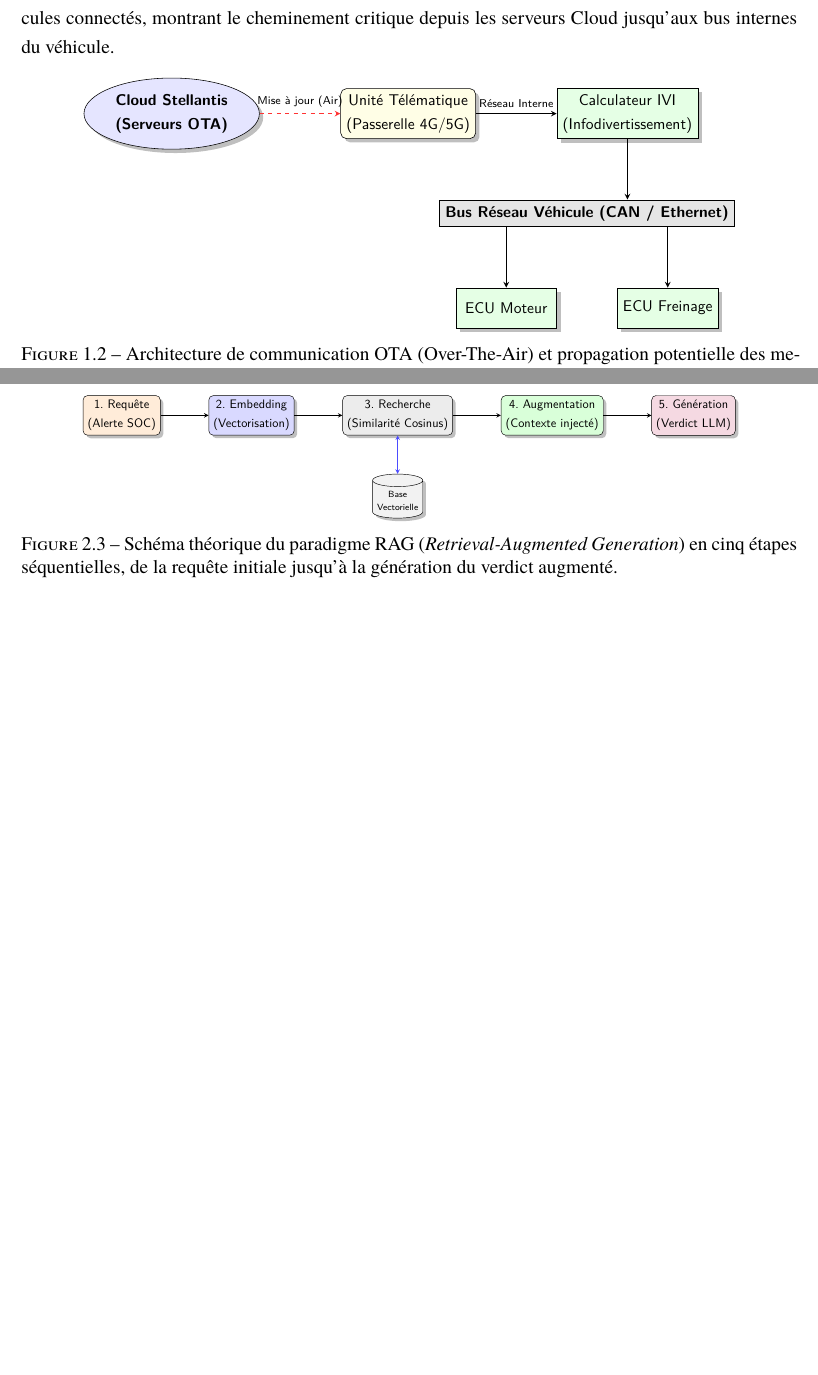
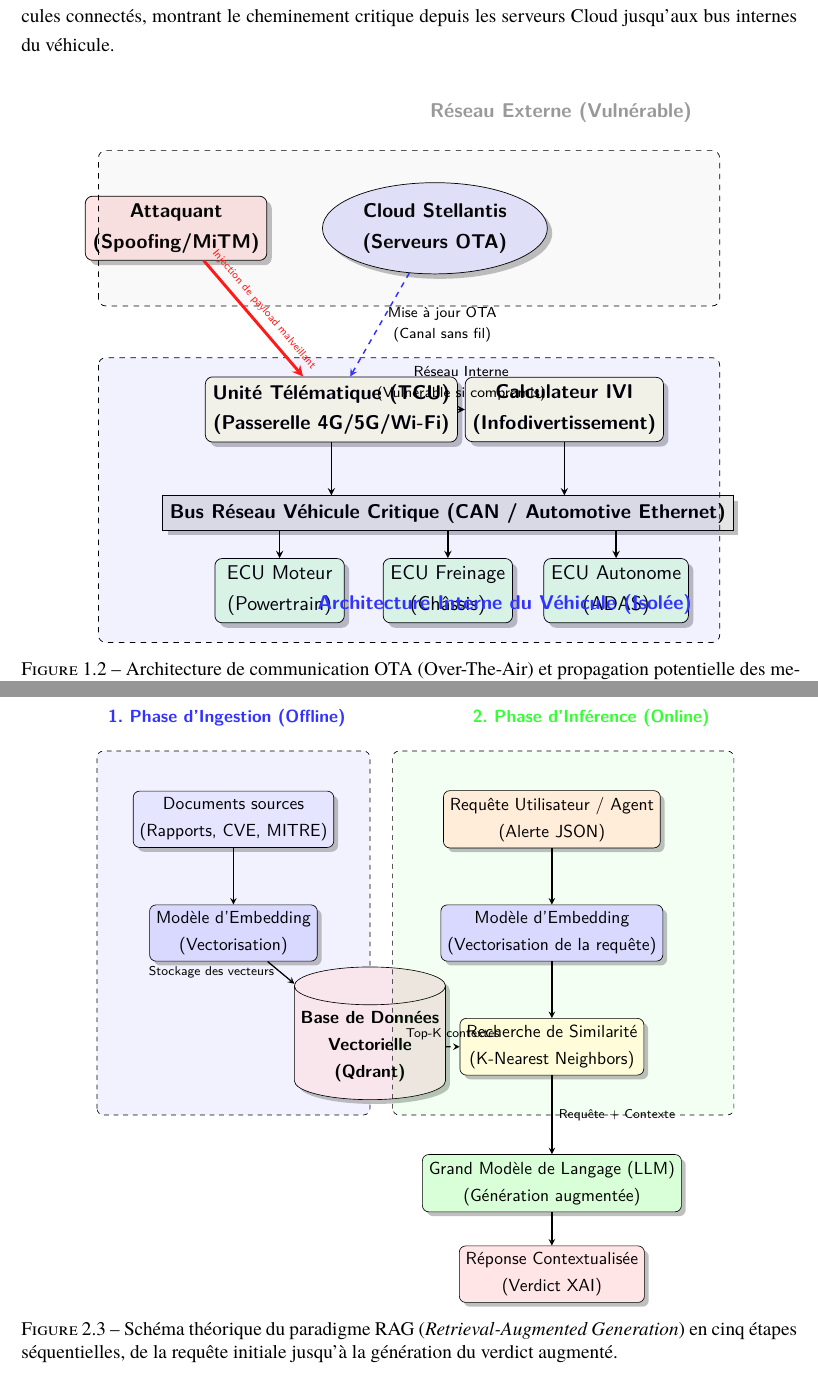
Before and after one commit to b-kami/rapport_pfe, a LaTeX document (main.tex): two parts of pages 21 and 31 of 68 before the commit and two parts of pages 21 and 31 of 69 after it, joined at a grey line, cut so that both start at the same text, the shorter picture padded with empty space. Compiled offline with XeLaTeX.

Commit message:
update the diagrams

```diff
--- a/main.tex
+++ b/main.tex
@@ -759,28 +786,46 @@ La figure \ref{fig:architecture_ota} illustre la surface d'attaque et le flux de
     \resizebox{0.85\textwidth}{!}{
     \begin{tikzpicture}[
         node distance=1.5cm and 2cm,
-        cloud/.style={ellipse, draw, fill=blue!10, minimum width=2.5cm, minimum height=1.5cm, align=center, font=\sffamily\small\bfseries, drop shadow},
-        gateway/.style={rectangle, draw, fill=yellow!10, rounded corners, minimum width=2.5cm, minimum height=1.2cm, align=center, font=\sffamily\small, drop shadow},
-        ecu/.style={rectangle, draw, fill=green!10, minimum width=2.5cm, minimum height=1cm, align=center, font=\sffamily\small, drop shadow},
-        bus/.style={rectangle, draw, fill=gray!20, minimum width=6cm, minimum height=0.6cm, align=center, font=\sffamily\small\bfseries},
+        every node/.style={font=\sffamily\small, align=center},
+        cloud/.style={ellipse, draw, fill=blue!10, minimum width=3cm, minimum height=1.5cm, drop shadow, font=\sffamily\small\bfseries},
+        gateway/.style={rectangle, draw, fill=yellow!10, rounded corners, minimum width=3cm, minimum height=1.2cm, drop shadow, font=\sffamily\small\bfseries},
+        ecu/.style={rectangle, draw, fill=green!10, rounded corners, minimum width=2.5cm, minimum height=1cm, drop shadow, font=\sffamily\small},
+        bus/.style={rectangle, draw, fill=gray!20, minimum width=8cm, minimum height=0.6cm, drop shadow, font=\sffamily\small\bfseries},
+        zone/.style={draw, dashed, rounded corners, inner sep=15pt, fill=#1, fill opacity=0.05},
         arrow/.style={->, >=stealth, thick},
-        wireless/.style={->, >=stealth, thick, dashed, color=red!80}
+        wireless/.style={->, >=stealth, thick, dashed, color=blue!80},
+        attack/.style={->, >=stealth, ultra thick, color=red!90}
     ]
 %
     % Nodes
-    \node[cloud] (backend) {Cloud Stellantis\\(Serveurs OTA)};
-    \node[gateway, right=of backend] (tcu) {Unité Télématique\\(Passerelle 4G/5G)};
-    \node[ecu, right=of tcu] (ivi) {Calculateur IVI\\(Infodivertissement)};
-    \node[bus, below=of ivi, xshift=-1cm] (can) {Bus Réseau Véhicule (CAN / Ethernet)};
-    \node[ecu, below=of can, xshift=-2cm] (ecu1) {ECU Moteur};
-    \node[ecu, below=of can, xshift=2cm] (ecu2) {ECU Freinage};
-%
-    % Arrows
-    \draw[wireless] (backend) -- (tcu) node[midway, above, font=\sffamily\scriptsize, color=black] {Mise à jour (Air)};
-    \draw[arrow] (tcu) -- (ivi) node[midway, above, font=\sffamily\scriptsize] {Réseau Interne};
+    \node[cloud] (backend) at (2, 2) {Cloud Stellantis\\(Serveurs OTA)};
+    \node[rectangle, draw, rounded corners, fill=red!10, minimum width=2.5cm, minimum height=1cm, drop shadow, font=\sffamily\small\bfseries] (hacker) at (-3, 2) {Attaquant\\(Spoofing/MiTM)};
+
+    \node[gateway] (tcu) at (0, -1.5) {Unité Télématique (TCU)\\(Passerelle 4G/5G/Wi-Fi)};
+    \node[gateway] (ivi) at (4.5, -1.5) {Calculateur IVI\\(Infodivertissement)};
+
+    \node[bus] (can) at (2.25, -3.5) {Bus Réseau Véhicule Critique (CAN / Automotive Ethernet)};
+
+    \node[ecu] (ecu_mot) at (-1, -5) {ECU Moteur\\(Powertrain)};
+    \node[ecu] (ecu_frein) at (2.25, -5) {ECU Freinage\\(Châssis)};
+    \node[ecu] (ecu_ad) at (5.5, -5) {ECU Autonome\\(ADAS)};
+
+    % Grouping borders
+    \draw[zone=blue] (-4.5, -0.5) rectangle (7.5, -6) node[above left, opacity=1, font=\sffamily\small\bfseries, color=blue!80] {Architecture Interne du Véhicule (Isolée)};
+    \draw[zone=gray] (-4.5, 0.5) rectangle (7.5, 3.5) node[above left, opacity=1, font=\sffamily\small\bfseries, color=gray!80] {Réseau Externe (Vulnérable)};
+
+    % Connections
+    \draw[wireless] (backend) -- (tcu) node[midway, right, font=\sffamily\scriptsize, color=black] {Mise à jour OTA\\(Canal sans fil)};
+    \draw[attack] (hacker) -- (tcu) node[midway, sloped, above, font=\sffamily\tiny, color=red!90] {Injection de payload malveillant};
+
+    \draw[arrow] (tcu) -- (ivi) node[midway, above, font=\sffamily\scriptsize] {Réseau Interne\\(Vulnérable si compromis)};
+
+    \draw[arrow] (tcu) -- (tcu |- can.north);
     \draw[arrow] (ivi) -- (ivi |- can.north);
-    \draw[arrow] (can.south -| ecu1) -- (ecu1);
-    \draw[arrow] (can.south -| ecu2) -- (ecu2);
+
+    \draw[arrow] (can.south -| ecu_mot) -- (ecu_mot);
+    \draw[arrow] (can.south -| ecu_frein) -- (ecu_frein);
+    \draw[arrow] (can.south -| ecu_ad) -- (ecu_ad);
 %
     \end{tikzpicture}
     }
@@ -1121,26 +1166,46 @@ Le RAG repose sur une modélisation mathématique du texte en espaces multidimen
     \centering
     \resizebox{0.85\textwidth}{!}{
     \begin{tikzpicture}[
-        every node/.style={font=\sffamily\small},
-        mystep/.style={rectangle, draw, rounded corners, minimum width=2.2cm, minimum height=1cm, align=center, drop shadow, fill=#1},
-        arrow/.style={->, >=stealth, thick}
+        node distance=1.5cm and 2cm,
+        every node/.style={font=\sffamily\small, align=center},
+        box/.style={rectangle, draw, rounded corners, minimum width=3cm, minimum height=1.2cm, drop shadow},
+        db/.style={cylinder, draw, shape border rotate=90, aspect=0.25, fill=gray!10, minimum height=1.8cm, minimum width=2cm, drop shadow, align=center, font=\sffamily\small\bfseries},
+        arrow/.style={->, >=stealth, thick},
+        dashedarrow/.style={->, >=stealth, thick, dashed},
+        zone/.style={draw, dashed, rounded corners, inner sep=15pt, fill=#1, fill opacity=0.05}
     ]
-%
-    \node[mystep=orange!15] (query) {1. Requ\^ete\\(Alerte SOC)};
-    \node[mystep=blue!15, right=1.5cm of query] (embed) {2. Embedding\\(Vectorisation)};
-    \node[mystep=gray!15, right=1.5cm of embed] (search) {3. Recherche\\(Similarit\'e Cosinus)};
-    \node[mystep=green!15, right=1.5cm of search] (augment) {4. Augmentation\\(Contexte inject\'e)};
-    \node[mystep=purple!15, right=1.5cm of augment] (generate) {5. G\'en\'eration\\(Verdict LLM)};
-%
-    \draw[arrow] (query) -- (embed);
-    \draw[arrow] (embed) -- (search);
-    \draw[arrow] (search) -- (augment);
-    \draw[arrow] (augment) -- (generate);
-%
-    % DB below search
-    \node[cylinder, draw, shape border rotate=90, aspect=0.25, fill=gray!10, minimum height=1.2cm, minimum width=1.5cm, below=1.2cm of search, font=\sffamily\scriptsize, drop shadow, align=center] (db) {Base\\Vectorielle};
-    \draw[<->, >=stealth, thick, blue!70] (search) -- (db);
-%
+
+    % Zone Data Ingestion
+    \draw[zone=blue] (-4.5, -4) rectangle (1.5, 4) node[above left, opacity=1, font=\sffamily\small\bfseries, color=blue!80] {1. Phase d'Ingestion (Offline)};
+
+    \node[box, fill=blue!10] (docs) at (-1.5, 2.5) {Documents sources\\(Rapports, CVE, MITRE)};
+    \node[box, fill=blue!15] (embed1) at (-1.5, 0) {Modèle d'Embedding\\(Vectorisation)};
+
+    \draw[arrow] (docs) -- (embed1);
+
+    % Central DB
+    \node[db, fill=purple!10] (vdb) at (1.5, -2.5) {Base de Données\\Vectorielle\\(Qdrant)};
+    \draw[arrow] (embed1) -- (vdb) node[midway, left, font=\sffamily\scriptsize] {Stockage des vecteurs};
+
+    % Zone Retrieval & Generation
+    \draw[zone=green] (2, -4) rectangle (9.5, 4) node[above left, opacity=1, font=\sffamily\small\bfseries, color=green!80] {2. Phase d'Inférence (Online)};
+
+    \node[box, fill=orange!15] (query) at (5.5, 2.5) {Requête Utilisateur / Agent\\(Alerte JSON)};
+    \node[box, fill=blue!15] (embed2) at (5.5, 0) {Modèle d'Embedding\\(Vectorisation de la requête)};
+
+    \draw[arrow] (query) -- (embed2);
+
+    \node[box, fill=yellow!15] (search) at (5.5, -2.5) {Recherche de Similarité\\(K-Nearest Neighbors)};
+
+    \draw[arrow] (embed2) -- (search);
+    \draw[dashedarrow] (vdb) -- (search) node[midway, above, font=\sffamily\scriptsize] {Top-K contextes};
+
+    \node[box, fill=green!15, minimum width=3.5cm] (llm) at (5.5, -5.5) {Grand Modèle de Langage (LLM)\\(Génération augmentée)};
+    \node[box, fill=red!10] (output) at (5.5, -7.5) {Réponse Contextualisée\\(Verdict XAI)};
+
+    \draw[arrow] (search) -- (llm) node[midway, right, font=\sffamily\scriptsize] {Requête + Contexte};
+    \draw[arrow] (llm) -- (output);
+
     \end{tikzpicture}
     }
     \caption{Sch\'ema th\'eorique du paradigme RAG (\textit{Retrieval-Augmented Generation}) en cinq \'etapes s\'equentielles, de la requ\^ete initiale jusqu'\`a la g\'en\'eration du verdict augment\'e.}
```
Also changed, not shown: main.tex (100 more changed lines).
